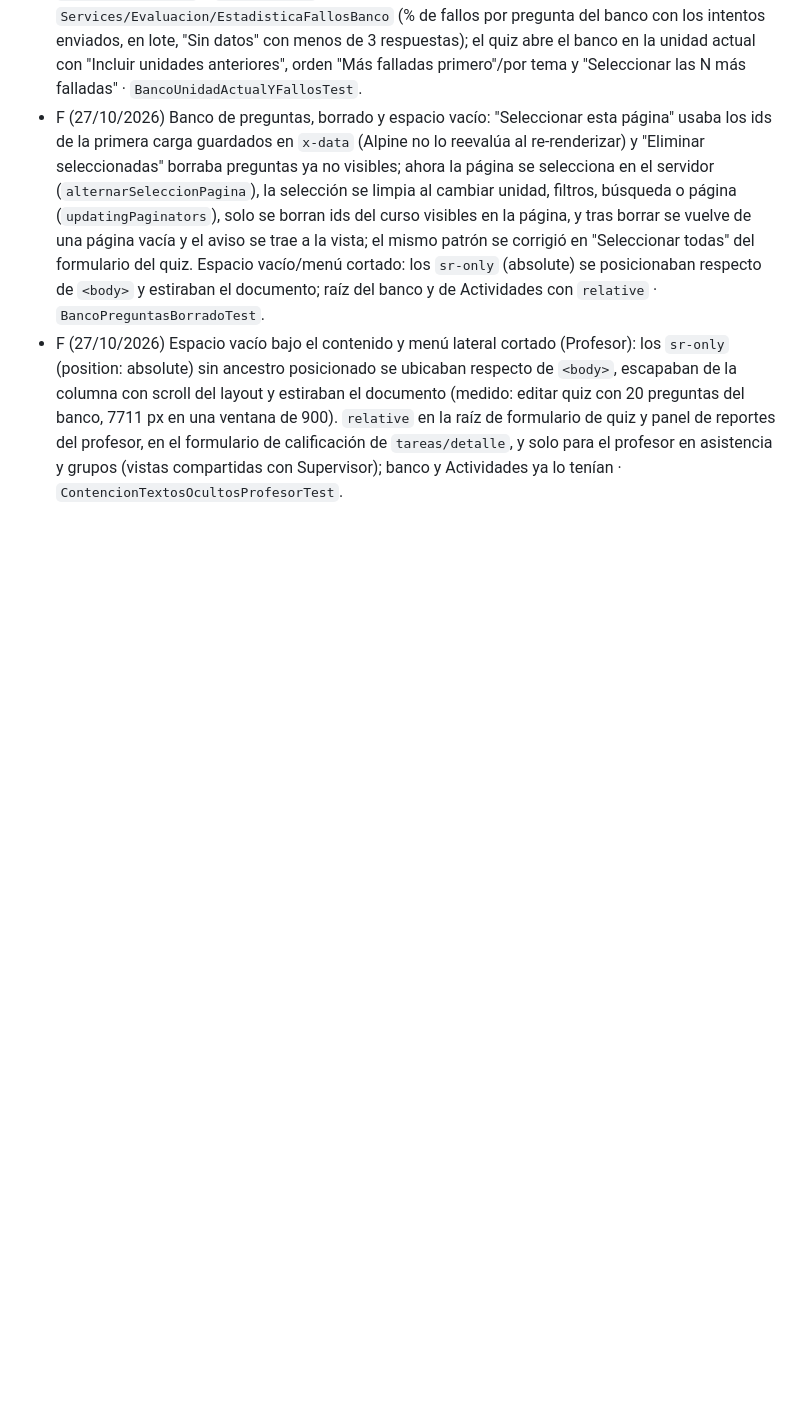
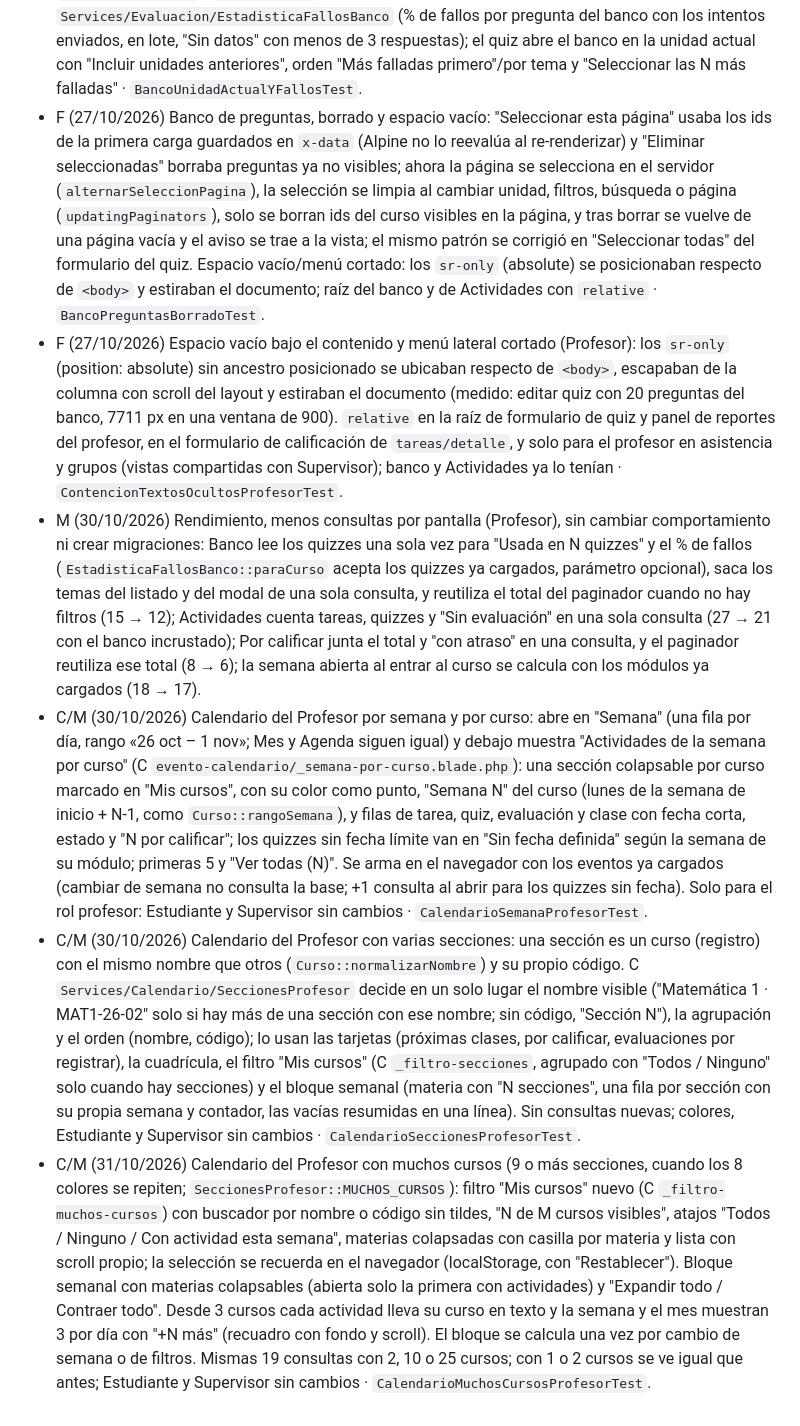
Before and after one commit to Isabeljh31/lms-academico, a Markdown page: docs/CAMBIOS.md, the part around the change. GitHub-like rendering; blank space fills up the shorter version.

Commit message:
docs(profesor): registrar rendimiento y calendario del profesor en CAMBIOS
Co-Authored-By: Claude Opus 5.5 <noreply@anthropic.com>

```diff
--- a/docs/CAMBIOS.md
+++ b/docs/CAMBIOS.md
@@ -735,3 +735,7 @@ Solo el lado Profesor. Sin colores ni dependencias nuevas y sin commit. Estudian
 - M (27/10/2026) Banco por unidad actual y repaso de lo más fallado: selector "Unidad actual" (localStorage por curso) en lugar de los chips, unidades anteriores archivadas con "Ver unidades archivadas" (agrupadas) y aviso de preguntas sin unidad; las copias en el quiz guardan `banco_pregunta_id` y `banco_unidad` en su JSON (sin migración; el estudiante no las recibe); nuevo `Services/Evaluacion/EstadisticaFallosBanco` (% de fallos por pregunta del banco con los intentos enviados, en lote, "Sin datos" con menos de 3 respuestas); el quiz abre el banco en la unidad actual con "Incluir unidades anteriores", orden "Más falladas primero"/por tema y "Seleccionar las N más falladas" · `BancoUnidadActualYFallosTest`.
 - F (27/10/2026) Banco de preguntas, borrado y espacio vacío: "Seleccionar esta página" usaba los ids de la primera carga guardados en `x-data` (Alpine no lo reevalúa al re-renderizar) y "Eliminar seleccionadas" borraba preguntas ya no visibles; ahora la página se selecciona en el servidor (`alternarSeleccionPagina`), la selección se limpia al cambiar unidad, filtros, búsqueda o página (`updatingPaginators`), solo se borran ids del curso visibles en la página, y tras borrar se vuelve de una página vacía y el aviso se trae a la vista; el mismo patrón se corrigió en "Seleccionar todas" del formulario del quiz. Espacio vacío/menú cortado: los `sr-only` (absolute) se posicionaban respecto de `<body>` y estiraban el documento; raíz del banco y de Actividades con `relative` · `BancoPreguntasBorradoTest`.
 - F (27/10/2026) Espacio vacío bajo el contenido y menú lateral cortado (Profesor): los `sr-only` (position: absolute) sin ancestro posicionado se ubicaban respecto de `<body>`, escapaban de la columna con scroll del layout y estiraban el documento (medido: editar quiz con 20 preguntas del banco, 7711 px en una ventana de 900). `relative` en la raíz de formulario de quiz y panel de reportes del profesor, en el formulario de calificación de `tareas/detalle`, y solo para el profesor en asistencia y grupos (vistas compartidas con Supervisor); banco y Actividades ya lo tenían · `ContencionTextosOcultosProfesorTest`.
+- M (30/10/2026) Rendimiento, menos consultas por pantalla (Profesor), sin cambiar comportamiento ni crear migraciones: Banco lee los quizzes una sola vez para "Usada en N quizzes" y el % de fallos (`EstadisticaFallosBanco::paraCurso` acepta los quizzes ya cargados, parámetro opcional), saca los temas del listado y del modal de una sola consulta, y reutiliza el total del paginador cuando no hay filtros (15 → 12); Actividades cuenta tareas, quizzes y "Sin evaluación" en una sola consulta (27 → 21 con el banco incrustado); Por calificar junta el total y "con atraso" en una consulta, y el paginador reutiliza ese total (8 → 6); la semana abierta al entrar al curso se calcula con los módulos ya cargados (18 → 17).
+- C/M (30/10/2026) Calendario del Profesor por semana y por curso: abre en "Semana" (una fila por día, rango «26 oct – 1 nov»; Mes y Agenda siguen igual) y debajo muestra "Actividades de la semana por curso" (C `evento-calendario/_semana-por-curso.blade.php`): una sección colapsable por curso marcado en "Mis cursos", con su color como punto, "Semana N" del curso (lunes de la semana de inicio + N-1, como `Curso::rangoSemana`), y filas de tarea, quiz, evaluación y clase con fecha corta, estado y "N por calificar"; los quizzes sin fecha límite van en "Sin fecha definida" según la semana de su módulo; primeras 5 y "Ver todas (N)". Se arma en el navegador con los eventos ya cargados (cambiar de semana no consulta la base; +1 consulta al abrir para los quizzes sin fecha). Solo para el rol profesor: Estudiante y Supervisor sin cambios · `CalendarioSemanaProfesorTest`.
+- C/M (30/10/2026) Calendario del Profesor con varias secciones: una sección es un curso (registro) con el mismo nombre que otros (`Curso::normalizarNombre`) y su propio código. C `Services/Calendario/SeccionesProfesor` decide en un solo lugar el nombre visible ("Matemática 1 · MAT1-26-02" solo si hay más de una sección con ese nombre; sin código, "Sección N"), la agrupación y el orden (nombre, código); lo usan las tarjetas (próximas clases, por calificar, evaluaciones por registrar), la cuadrícula, el filtro "Mis cursos" (C `_filtro-secciones`, agrupado con "Todos / Ninguno" solo cuando hay secciones) y el bloque semanal (materia con "N secciones", una fila por sección con su propia semana y contador, las vacías resumidas en una línea). Sin consultas nuevas; colores, Estudiante y Supervisor sin cambios · `CalendarioSeccionesProfesorTest`.
+- C/M (31/10/2026) Calendario del Profesor con muchos cursos (9 o más secciones, cuando los 8 colores se repiten; `SeccionesProfesor::MUCHOS_CURSOS`): filtro "Mis cursos" nuevo (C `_filtro-muchos-cursos`) con buscador por nombre o código sin tildes, "N de M cursos visibles", atajos "Todos / Ninguno / Con actividad esta semana", materias colapsadas con casilla por materia y lista con scroll propio; la selección se recuerda en el navegador (localStorage, con "Restablecer"). Bloque semanal con materias colapsables (abierta solo la primera con actividades) y "Expandir todo / Contraer todo". Desde 3 cursos cada actividad lleva su curso en texto y la semana y el mes muestran 3 por día con "+N más" (recuadro con fondo y scroll). El bloque se calcula una vez por cambio de semana o de filtros. Mismas 19 consultas con 2, 10 o 25 cursos; con 1 o 2 cursos se ve igual que antes; Estudiante y Supervisor sin cambios · `CalendarioMuchosCursosProfesorTest`.
```
